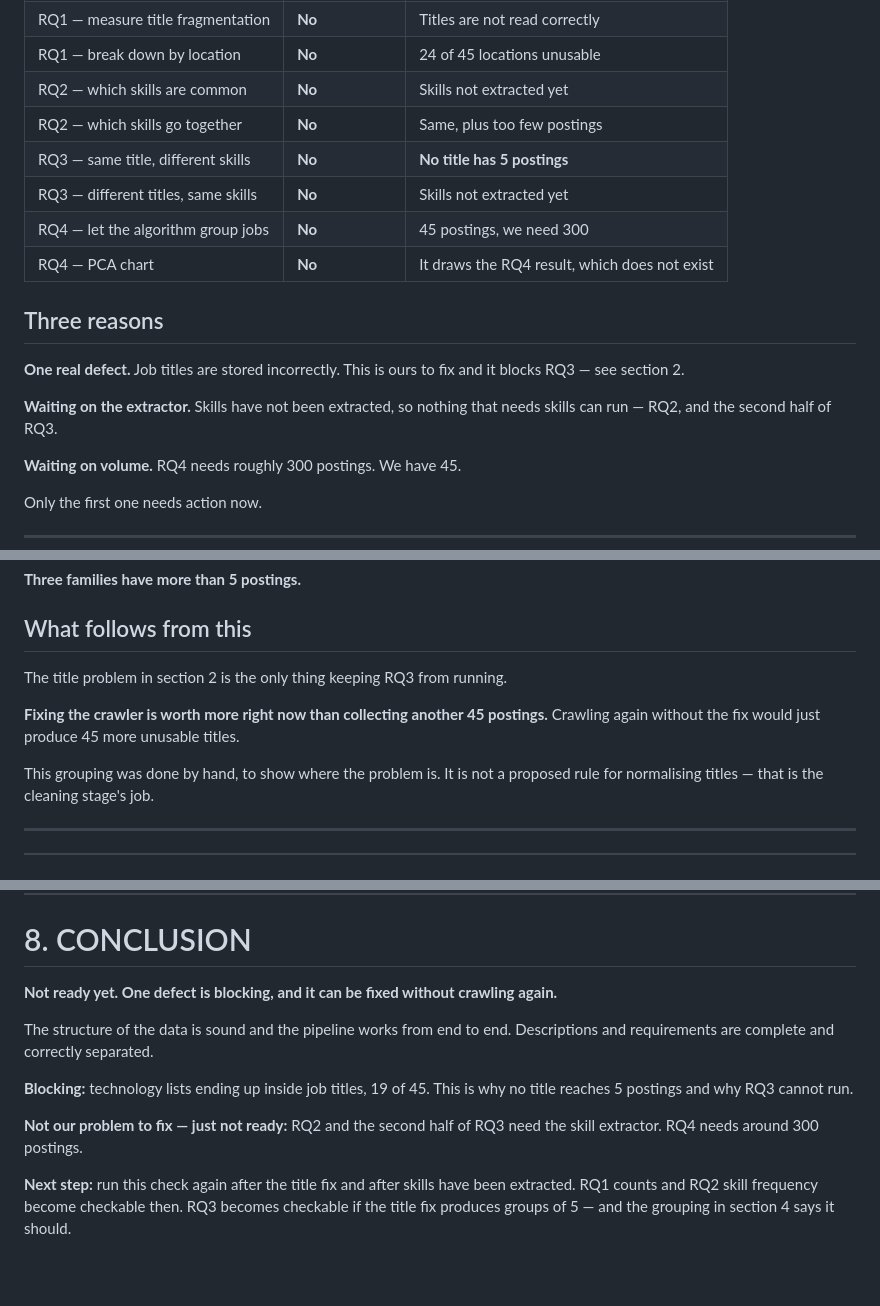
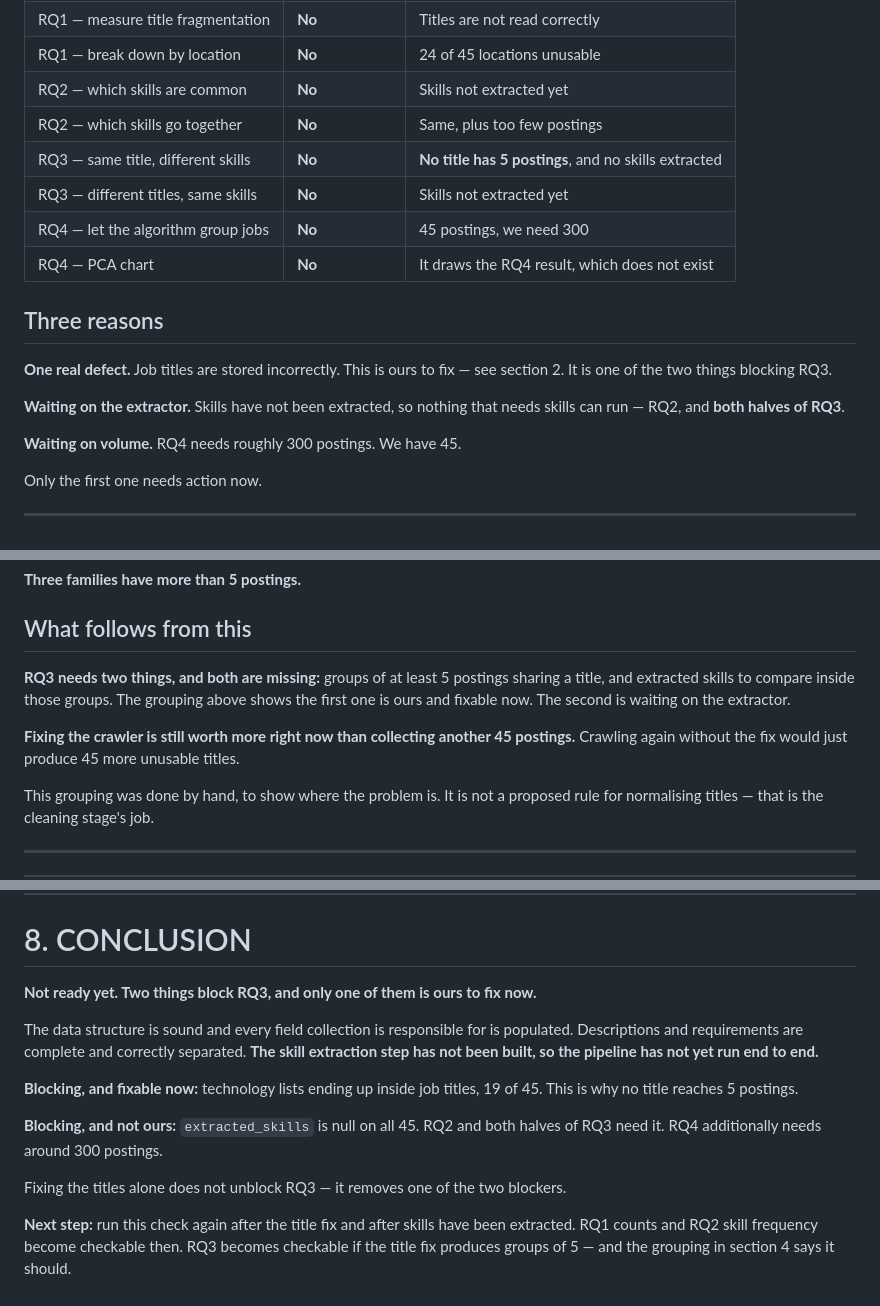
Before and after one commit to DuongXD-27/occupational-skill-structure-mining, a Markdown page: reports/analysis/sample_analysis_check.md, 3 parts joined by grey strips. Rendered like a GitHub page; blank space fills up the shorter version.

Commit message:
docs: move analysis deliverables to assigned folders; align field names; fix RQ3 blocker statement
- docs/analysis_spec_v0.1.md   -> docs/analysis/
- docs/sample_analysis_check.md -> reports/analysis/
- field names aligned to docs/data_schema_v1.md: skills_extracted ->
  extracted_skills, description/requirements -> job_description/
  job_requirements, location -> raw_location, crawl_date -> crawl_timestamp
- RQ3 now stated as blocked by two things (no 5-posting title group AND
  no extracted skills), not by the title defect alone
- dropped the claim that the pipeline runs end to end; skill extraction
  has not been built yet

Co-Authored-By: Claude Opus 5 <noreply@anthropic.com>
Claude-Session: https://claude.ai/code/session_01EcvcPvcJZg5xvqxESQYZNn

```diff
--- a/docs/sample_analysis_check.md
+++ b/reports/analysis/sample_analysis_check.md
@@ -18,16 +18,16 @@
 | RQ1 — break down by location | **No** | 24 of 45 locations unusable |
 | RQ2 — which skills are common | **No** | Skills not extracted yet |
 | RQ2 — which skills go together | **No** | Same, plus too few postings |
-| RQ3 — same title, different skills | **No** | **No title has 5 postings** |
+| RQ3 — same title, different skills | **No** | **No title has 5 postings**, and no skills extracted |
 | RQ3 — different titles, same skills | **No** | Skills not extracted yet |
 | RQ4 — let the algorithm group jobs | **No** | 45 postings, we need 300 |
 | RQ4 — PCA chart | **No** | It draws the RQ4 result, which does not exist |
 
 ## Three reasons
 
-**One real defect.** Job titles are stored incorrectly. This is ours to fix and it blocks RQ3 — see section 2.
+**One real defect.** Job titles are stored incorrectly. This is ours to fix — see section 2. It is one of the two things blocking RQ3.
 
-**Waiting on the extractor.** Skills have not been extracted, so nothing that needs skills can run — RQ2, and the second half of RQ3.
+**Waiting on the extractor.** Skills have not been extracted, so nothing that needs skills can run — RQ2, and **both halves of RQ3**.
 
 **Waiting on volume.** RQ4 needs roughly 300 postings. We have 45.
 
@@ -147,9 +147,9 @@ If the brackets had been kept, the same 45 postings would group like this:
 
 ## What follows from this
 
-The title problem in section 2 is the only thing keeping RQ3 from running.
+**RQ3 needs two things, and both are missing:** groups of at least 5 postings sharing a title, and extracted skills to compare inside those groups. The grouping above shows the first one is ours and fixable now. The second is waiting on the extractor.
 
-**Fixing the crawler is worth more right now than collecting another 45 postings.** Crawling again without the fix would just produce 45 more unusable titles.
+**Fixing the crawler is still worth more right now than collecting another 45 postings.** Crawling again without the fix would just produce 45 more unusable titles.
 
 This grouping was done by hand, to show where the problem is. It is not a proposed rule for normalising titles — that is the cleaning stage's job.
 
@@ -218,12 +218,14 @@ Three more are genuinely hard to call and need the leader to decide:
 
 # 8. CONCLUSION
 
-**Not ready yet. One defect is blocking, and it can be fixed without crawling again.**
+**Not ready yet. Two things block RQ3, and only one of them is ours to fix now.**
 
-The structure of the data is sound and the pipeline works from end to end. Descriptions and requirements are complete and correctly separated.
+The data structure is sound and every field collection is responsible for is populated. Descriptions and requirements are complete and correctly separated. **The skill extraction step has not been built, so the pipeline has not yet run end to end.**
 
-**Blocking:** technology lists ending up inside job titles, 19 of 45. This is why no title reaches 5 postings and why RQ3 cannot run.
+**Blocking, and fixable now:** technology lists ending up inside job titles, 19 of 45. This is why no title reaches 5 postings.
 
-**Not our problem to fix — just not ready:** RQ2 and the second half of RQ3 need the skill extractor. RQ4 needs around 300 postings.
+**Blocking, and not ours:** `extracted_skills` is null on all 45. RQ2 and both halves of RQ3 need it. RQ4 additionally needs around 300 postings.
+
+Fixing the titles alone does not unblock RQ3 — it removes one of the two blockers.
 
 **Next step:** run this check again after the title fix and after skills have been extracted. RQ1 counts and RQ2 skill frequency become checkable then. RQ3 becomes checkable if the title fix produces groups of 5 — and the grouping in section 4 says it should.
```
Also changed, not shown: docs/analysis/analysis_spec_v0.1.md (renamed from docs/analysis_spec_v0.1.md, +7 -5 lines).
